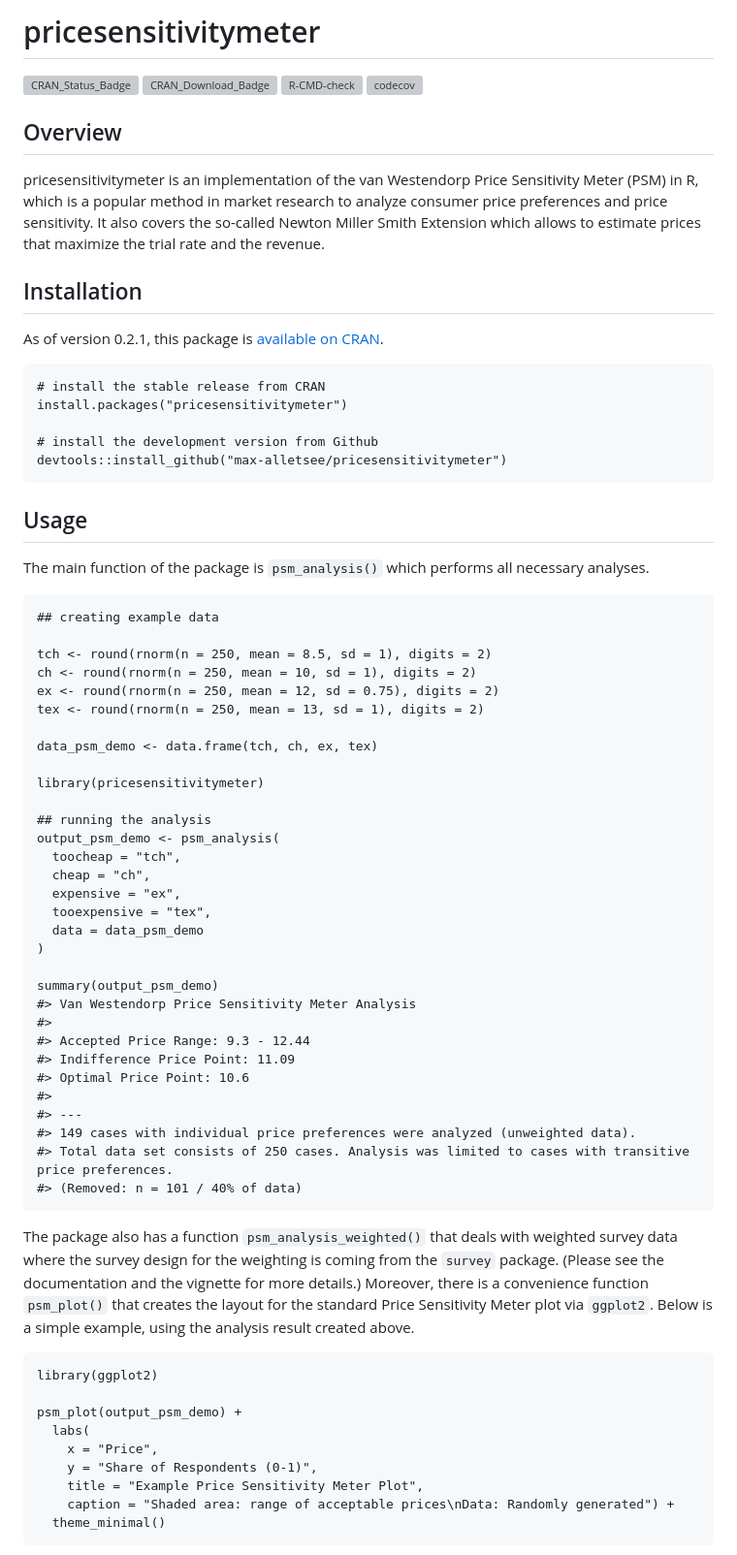
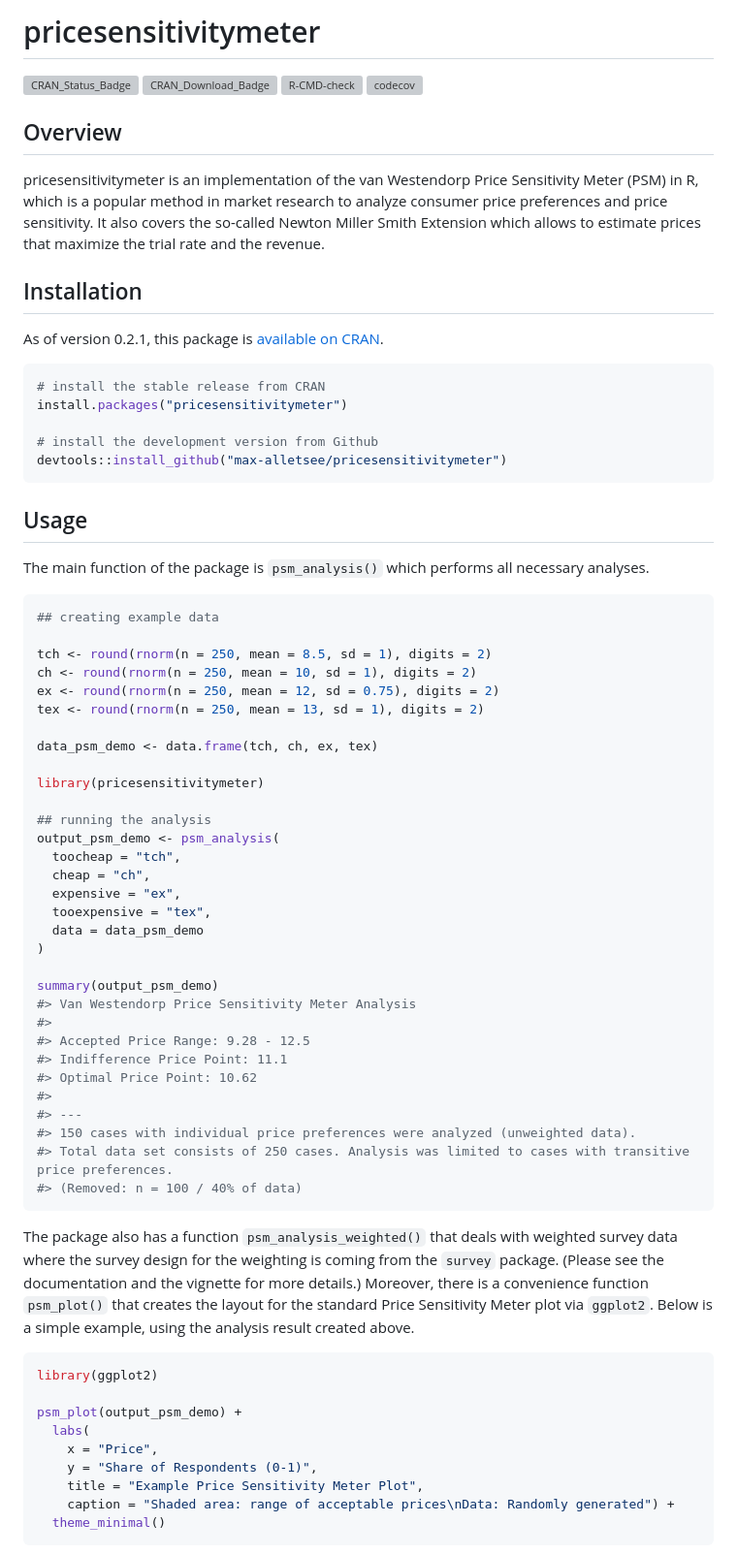
Before and after one commit to cran/pricesensitivitymeter, a Markdown page: README.md, the part around one of its changes. Shown at 97% size. Rendered like a GitHub page; grey boxes are pictures that could not be loaded.

Commit message:
version 1.2.2

````diff
--- a/README.md
+++ b/README.md
@@ -1,5 +1,5 @@
-pricesensitivitymeter
-=====================
+
+# pricesensitivitymeter
 
 [![CRAN\_Status\_Badge](https://www.r-pkg.org/badges/version/pricesensitivitymeter)](https://cran.r-project.org/package=pricesensitivitymeter)
 [![CRAN\_Download\_Badge](https://cranlogs.r-pkg.org/badges/grand-total/pricesensitivitymeter)](https://cran.r-project.org/package=pricesensitivitymeter)
@@ -8,6 +8,5 @@ pricesensitivitymeter
 
-Overview
---------
+## Overview
 
 pricesensitivitymeter is an implementation of the van Westendorp Price
 Sensitivity Meter (PSM) in R, which is a popular method in market
@@ -15,55 +14,57 @@ research to analyze consumer price preferences and price sensitivity. It
 also covers the so-called Newton Miller Smith Extension which allows to
 estimate prices that maximize the trial rate and the revenue.
 
-Installation
-------------
+## Installation
 
 As of version 0.2.1, this package is [available on
 CRAN](https://cran.r-project.org/package=pricesensitivitymeter).
 
-    # install the stable release from CRAN
-    install.packages("pricesensitivitymeter")
+``` r
+# install the stable release from CRAN
+install.packages("pricesensitivitymeter")
 
-    # install the development version from Github
-    devtools::install_github("max-alletsee/pricesensitivitymeter")
+# install the development version from Github
+devtools::install_github("max-alletsee/pricesensitivitymeter")
+```
 
-Usage
------
+## Usage
 
 The main function of the package is `psm_analysis()` which performs all
 necessary analyses.
 
-    ## creating example data
+``` r
+## creating example data
 
-    tch <- round(rnorm(n = 250, mean = 8.5, sd = 1), digits = 2)
-    ch <- round(rnorm(n = 250, mean = 10, sd = 1), digits = 2)
-    ex <- round(rnorm(n = 250, mean = 12, sd = 0.75), digits = 2)
-    tex <- round(rnorm(n = 250, mean = 13, sd = 1), digits = 2)
+tch <- round(rnorm(n = 250, mean = 8.5, sd = 1), digits = 2)
+ch <- round(rnorm(n = 250, mean = 10, sd = 1), digits = 2)
+ex <- round(rnorm(n = 250, mean = 12, sd = 0.75), digits = 2)
+tex <- round(rnorm(n = 250, mean = 13, sd = 1), digits = 2)
 
-    data_psm_demo <- data.frame(tch, ch, ex, tex)
+data_psm_demo <- data.frame(tch, ch, ex, tex)
 
-    library(pricesensitivitymeter)
+library(pricesensitivitymeter)
 
-    ## running the analysis
-    output_psm_demo <- psm_analysis(
-      toocheap = "tch",
-      cheap = "ch",
-      expensive = "ex",
-      tooexpensive = "tex",
-      data = data_psm_demo
-    )
+## running the analysis
+output_psm_demo <- psm_analysis(
+  toocheap = "tch",
+  cheap = "ch",
+  expensive = "ex",
+  tooexpensive = "tex",
+  data = data_psm_demo
+)
 
-    summary(output_psm_demo)
-    #> Van Westendorp Price Sensitivity Meter Analysis
-    #>
-    #> Accepted Price Range: 9.3 - 12.44
-    #> Indifference Price Point: 11.09
-    #> Optimal Price Point: 10.6
-    #>
-    #> ---
-    #> 149 cases with individual price preferences were analyzed (unweighted data).
-    #> Total data set consists of 250 cases. Analysis was limited to cases with transitive price preferences.
-    #> (Removed: n = 101 / 40% of data)
+summary(output_psm_demo)
+#> Van Westendorp Price Sensitivity Meter Analysis
+#>
+#> Accepted Price Range: 9.28 - 12.5
+#> Indifference Price Point: 11.1
+#> Optimal Price Point: 10.62
+#>
+#> ---
+#> 150 cases with individual price preferences were analyzed (unweighted data).
+#> Total data set consists of 250 cases. Analysis was limited to cases with transitive price preferences.
+#> (Removed: n = 100 / 40% of data)
+```
 
 The package also has a function `psm_analysis_weighted()` that deals
 with weighted survey data where the survey design for the weighting is
@@ -73,13 +74,15 @@ vignette for more details.) Moreover, there is a convenience function
 Meter plot via `ggplot2`. Below is a simple example, using the analysis
 result created above.
 
-    library(ggplot2)
+``` r
+library(ggplot2)
 
-    psm_plot(output_psm_demo) +
-      labs(
-        x = "Price",
-        y = "Share of Respondents (0-1)",
-        title = "Example Price Sensitivity Meter Plot",
-        caption = "Shaded area: range of acceptable prices\nData: Randomly generated") +
-      theme_minimal()
+psm_plot(output_psm_demo) +
+  labs(
+    x = "Price",
+    y = "Share of Respondents (0-1)",
+    title = "Example Price Sensitivity Meter Plot",
+    caption = "Shaded area: range of acceptable prices\nData: Randomly generated") +
+  theme_minimal()
+```
 
````
Also changed, not shown: other parts of README.md (+4 -6 lines), NEWS.md (added, +81 -0 lines), man/figures/example_plot-1.png (added), 11 other files.
